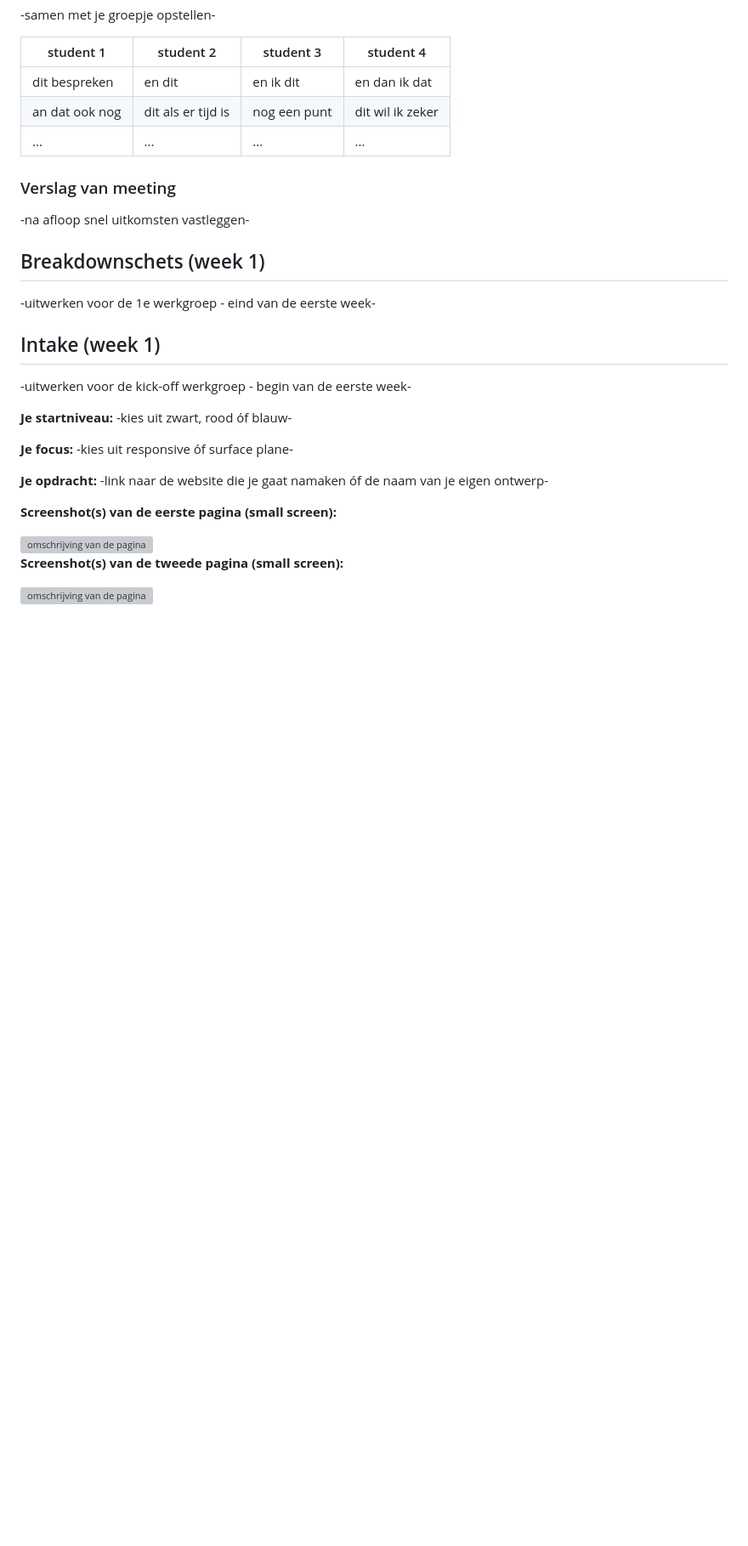
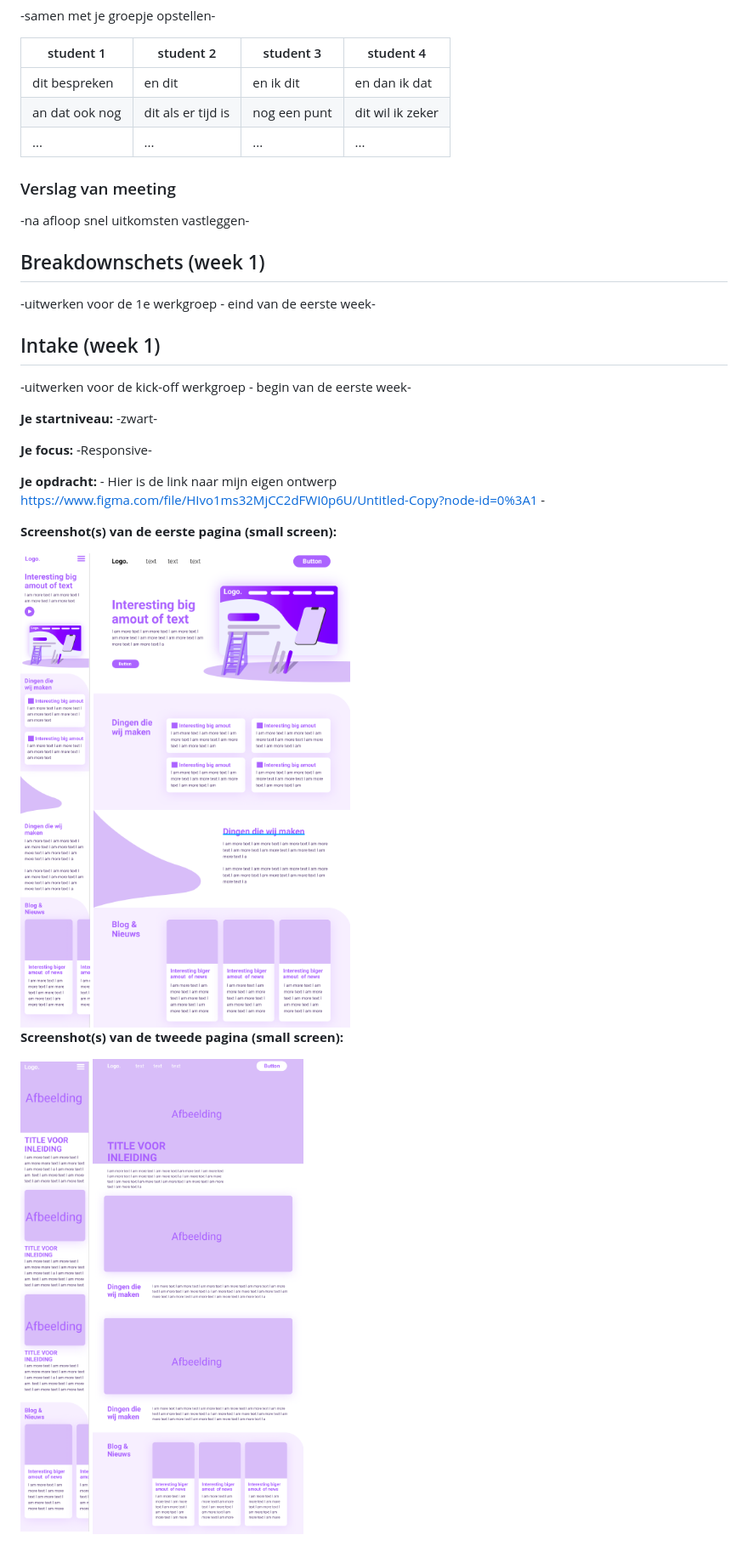
Before and after one commit to WiesdeMunck/Blokweb, a Markdown page: readme.md, the part around the change. Shown: that part at 85% size. GitHub-like rendering; pictures changed too: images/blog_desk.png (added), images/blog_mob.png (added), images/desktop_ontwerp.png (added); blank space fills up the shorter version; grey boxes are pictures that could not be loaded.

```diff
--- a/readme.md
+++ b/readme.md
@@ -69,16 +69,18 @@ Markdown cheat cheet: [Hulp bij het schrijven van Markdown](https://github.com/a
 ## Intake (week 1)
 -uitwerken voor de kick-off werkgroep - begin van de eerste week-
 
-**Je startniveau:** -kies uit zwart, rood óf blauw-
+**Je startniveau:** -zwart-
 
-**Je focus:** -kies uit responsive óf surface plane-
+**Je focus:** -Responsive-
 
-**Je opdracht:** -link naar de website die je gaat namaken óf de naam van je eigen ontwerp-
+**Je opdracht:** - Hier is de link naar mijn eigen ontwerp https://www.figma.com/file/HIvo1ms32MjCC2dFWI0p6U/Untitled-Copy?node-id=0%3A1 -
 
 **Screenshot(s) van de eerste pagina (small screen):**
 
-<img src="images/dummy-plaatje.svg" width="375px" alt="omschrijving van de pagina">
+<img src="images/mobile_ontwerp.png" alt="Homepage moet overbrengen wat ik die en intresse opwekken">
+<img src="images/desktop_ontwerp.png" alt="omschrijving van de pagina">
 
 **Screenshot(s) van de tweede pagina (small screen):**
 
-<img src="images/dummy-plaatje.svg" width="375px" alt="omschrijving van de pagina">
+<img src="images/blog_mob.png" alt="omschrijving van de pagina">
+<img src="images/blog_desk.png" alt="omschrijving van de pagina">
```
